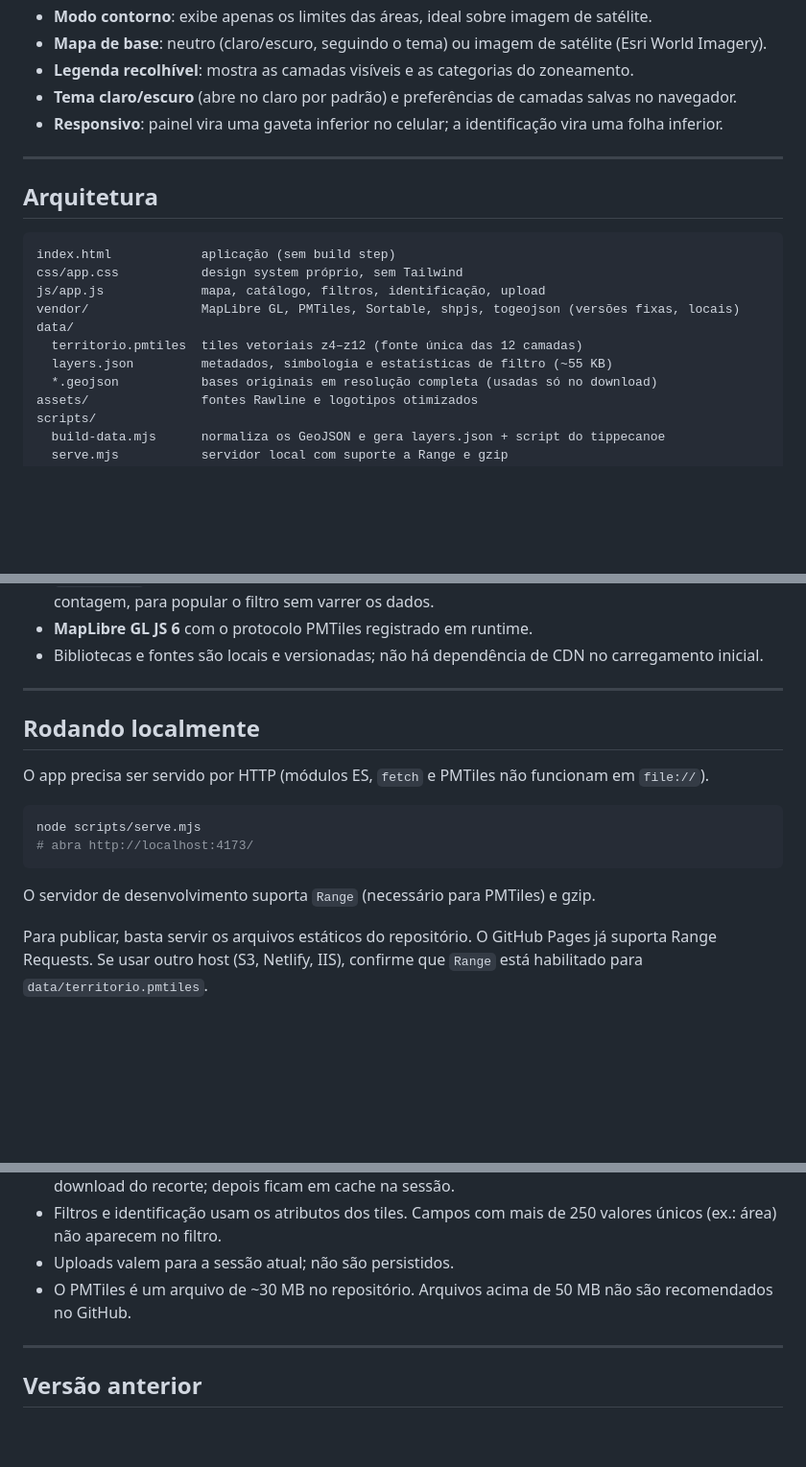
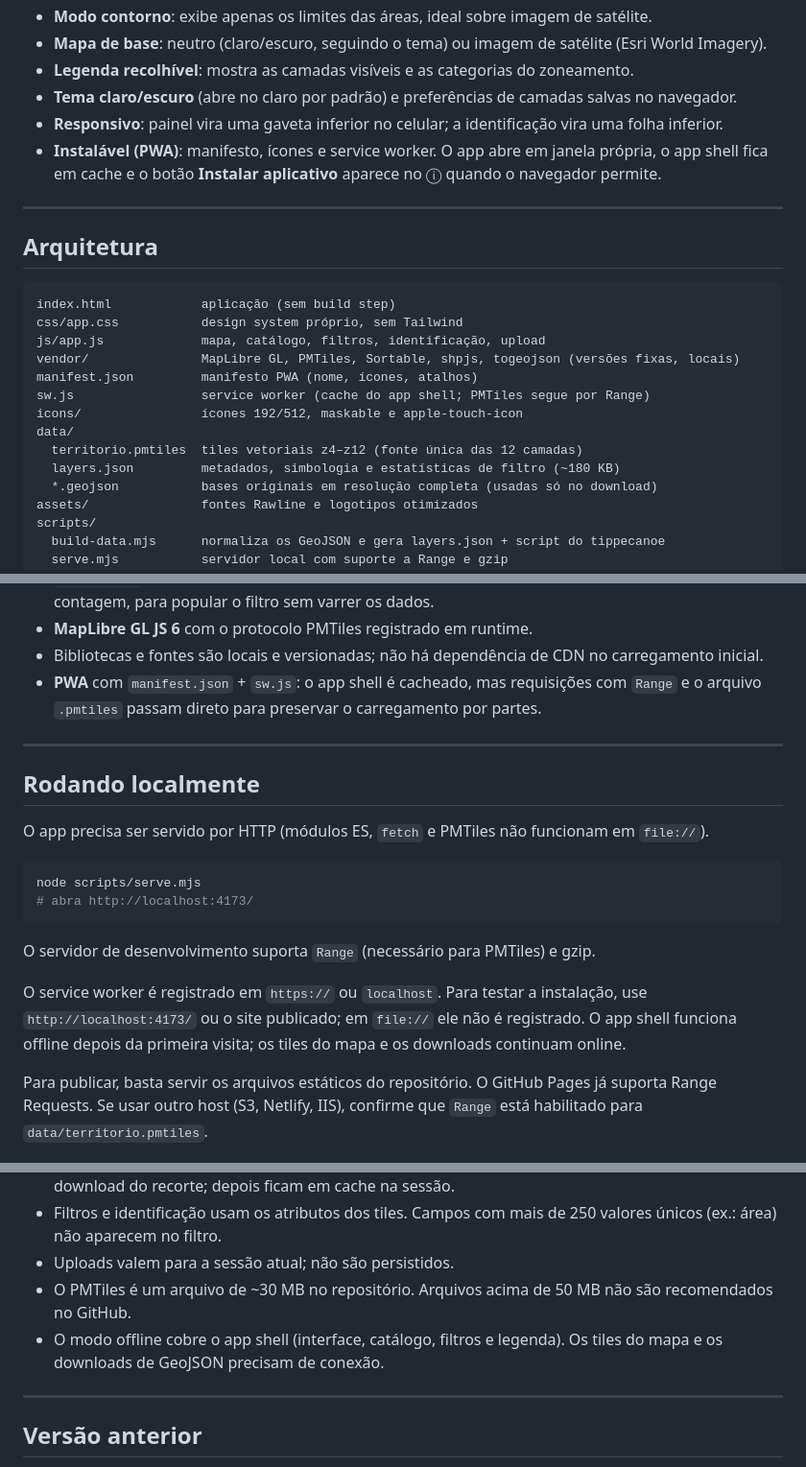
Before and after one commit to NGEO-IDEFLOR-Bio/visualizador, a Markdown page: README.md, 3 parts joined by grey strips. Shown: that part at 96% size. Drawn GitHub-style; blank space fills up the shorter version.

````diff
--- a/README.md
+++ b/README.md
@@ -38,6 +38,7 @@ O arquivo `data/territorio.pmtiles` tem 29,6 MB no total, mas o navegador baixa
 - **Legenda recolhível**: mostra as camadas visíveis e as categorias do zoneamento.
 - **Tema claro/escuro** (abre no claro por padrão) e preferências de camadas salvas no navegador.
 - **Responsivo**: painel vira uma gaveta inferior no celular; a identificação vira uma folha inferior.
+- **Instalável (PWA)**: manifesto, ícones e service worker. O app abre em janela própria, o app shell fica em cache e o botão **Instalar aplicativo** aparece no ⓘ quando o navegador permite.
 
 ---
 
@@ -48,9 +49,12 @@ index.html            aplicação (sem build step)
 css/app.css           design system próprio, sem Tailwind
 js/app.js             mapa, catálogo, filtros, identificação, upload
 vendor/               MapLibre GL, PMTiles, Sortable, shpjs, togeojson (versões fixas, locais)
+manifest.json         manifesto PWA (nome, ícones, atalhos)
+sw.js                 service worker (cache do app shell; PMTiles segue por Range)
+icons/                ícones 192/512, maskable e apple-touch-icon
 data/
   territorio.pmtiles  tiles vetoriais z4–z12 (fonte única das 12 camadas)
-  layers.json         metadados, simbologia e estatísticas de filtro (~55 KB)
+  layers.json         metadados, simbologia e estatísticas de filtro (~180 KB)
   *.geojson           bases originais em resolução completa (usadas só no download)
 assets/               fontes Rawline e logotipos otimizados
 scripts/
@@ -68,6 +72,7 @@ Decisões principais:
 - **`layers.json`** concentra rótulos, cores, campos primários e os valores únicos de cada campo com contagem, para popular o filtro sem varrer os dados.
 - **MapLibre GL JS 6** com o protocolo PMTiles registrado em runtime.
 - Bibliotecas e fontes são locais e versionadas; não há dependência de CDN no carregamento inicial.
+- **PWA** com `manifest.json` + `sw.js`: o app shell é cacheado, mas requisições com `Range` e o arquivo `.pmtiles` passam direto para preservar o carregamento por partes.
 
 ---
 
@@ -81,6 +86,8 @@ node scripts/serve.mjs
 ```
 
 O servidor de desenvolvimento suporta `Range` (necessário para PMTiles) e gzip.
+
+O service worker é registrado em `https://` ou `localhost`. Para testar a instalação, use `http://localhost:4173/` ou o site publicado; em `file://` ele não é registrado. O app shell funciona offline depois da primeira visita; os tiles do mapa e os downloads continuam online.
 
 Para publicar, basta servir os arquivos estáticos do repositório. O GitHub Pages já suporta Range Requests. Se usar outro host (S3, Netlify, IIS), confirme que `Range` está habilitado para `data/territorio.pmtiles`.
 
@@ -121,6 +128,7 @@ O script grava os GeoJSON normalizados em `%TEMP%/visualizador-tiles` e imprime
 - Filtros e identificação usam os atributos dos tiles. Campos com mais de 250 valores únicos (ex.: área) não aparecem no filtro.
 - Uploads valem para a sessão atual; não são persistidos.
 - O PMTiles é um arquivo de ~30 MB no repositório. Arquivos acima de 50 MB não são recomendados no GitHub.
+- O modo offline cobre o app shell (interface, catálogo, filtros e legenda). Os tiles do mapa e os downloads de GeoJSON precisam de conexão.
 
 ---
 
````
Also changed, not shown: other parts of README.md (+1 -0 lines), icons/apple-touch-icon.png (added), icons/icon-192.png (added), icons/icon-512.png (added), icons/maskable-192.png (added), icons/maskable-512.png (added), 6 other files.
